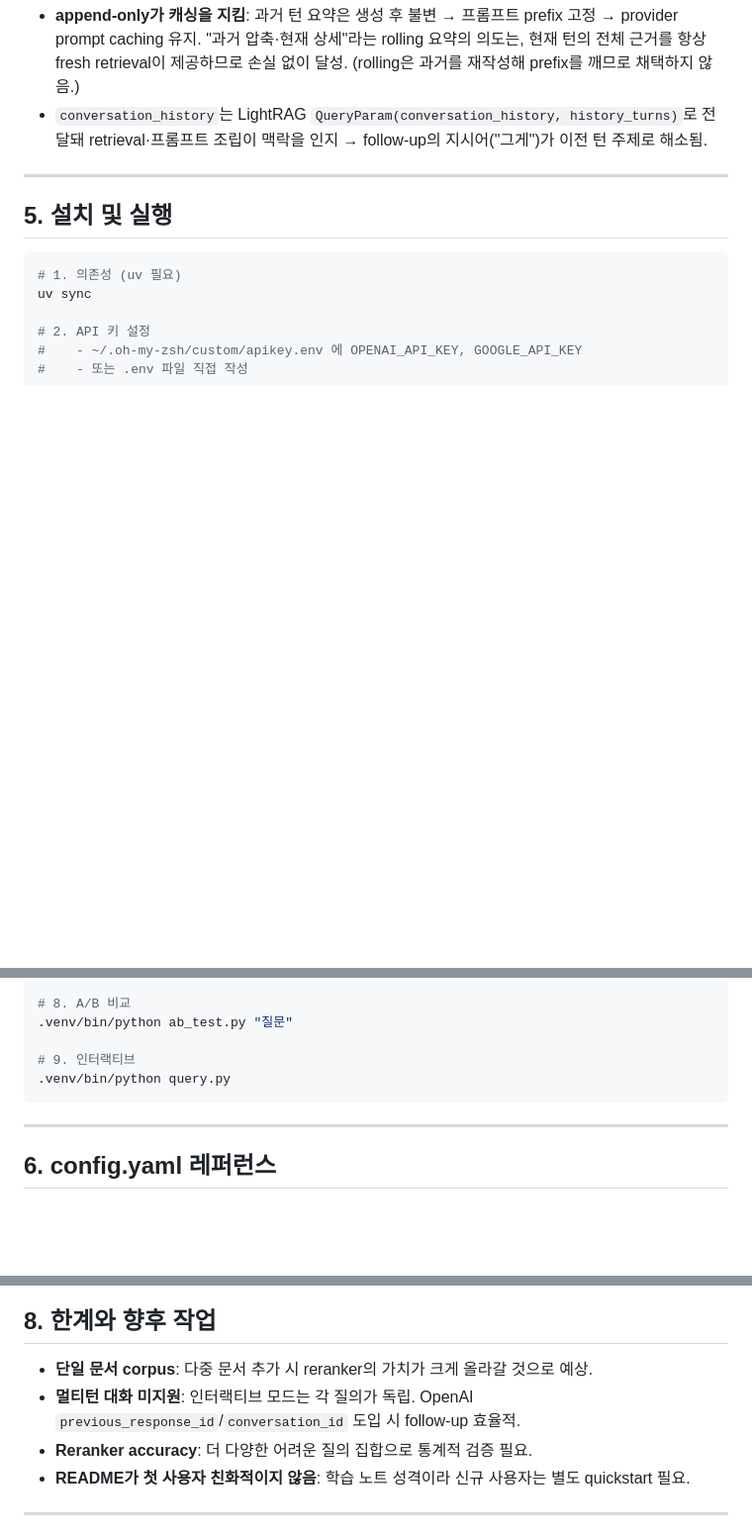
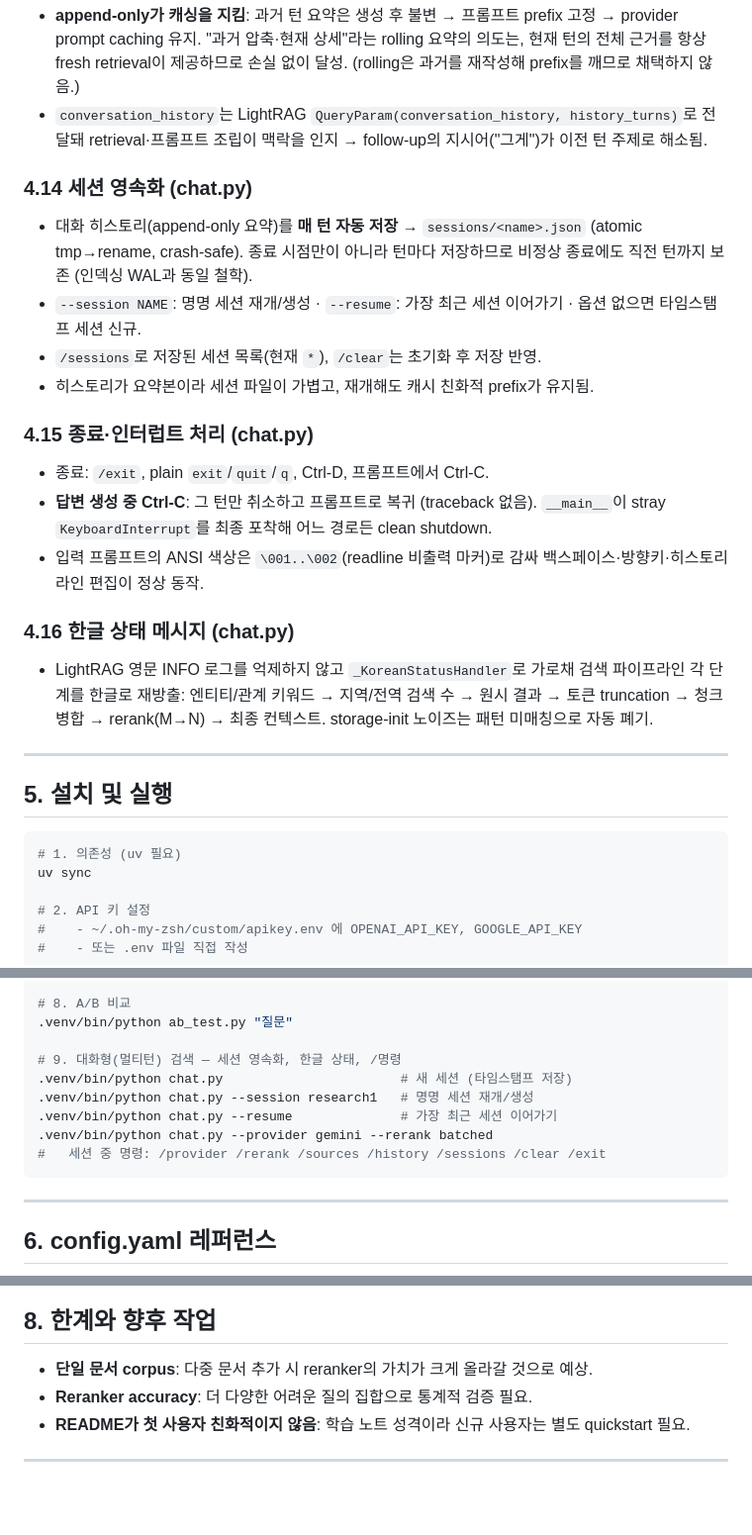
Before and after one commit to ysys143/grossberg-rag, a Markdown page: README.md, 3 parts joined by grey strips. Shown at 99% size. GitHub-like rendering; blank space fills up the shorter version.

Commit message:
docs: update README for chat.py session persistence, exit/Ctrl-C, Korean status
- §4.14 session persistence (auto-save per turn, --session/--resume, /sessions)
- §4.15 exit/interrupt handling (plain exit, Ctrl-C cancels turn, readline editing)
- §4.16 Korean status via LightRAG log interception
- §5 run section: add chat.py usage with session flags + commands
- §8: drop the now-resolved "멀티턴 미지원" limitation

````diff
--- a/README.md
+++ b/README.md
@@ -171,6 +171,20 @@ Grossberg *Conscious Mind, Resonant Brain* 4장(62p)의 멀티모달 RAG. 단일
 - **append-only가 캐싱을 지킴**: 과거 턴 요약은 생성 후 불변 → 프롬프트 prefix 고정 → provider prompt caching 유지. "과거 압축·현재 상세"라는 rolling 요약의 의도는, 현재 턴의 전체 근거를 항상 fresh retrieval이 제공하므로 손실 없이 달성. (rolling은 과거를 재작성해 prefix를 깨므로 채택하지 않음.)
 - `conversation_history`는 LightRAG `QueryParam(conversation_history, history_turns)`로 전달돼 retrieval·프롬프트 조립이 맥락을 인지 → follow-up의 지시어("그게")가 이전 턴 주제로 해소됨.
 
+### 4.14 **세션 영속화 (chat.py)**
+- 대화 히스토리(append-only 요약)를 **매 턴 자동 저장** → `sessions/<name>.json` (atomic tmp→rename, crash-safe). 종료 시점만이 아니라 턴마다 저장하므로 비정상 종료에도 직전 턴까지 보존 (인덱싱 WAL과 동일 철학).
+- `--session NAME`: 명명 세션 재개/생성 · `--resume`: 가장 최근 세션 이어가기 · 옵션 없으면 타임스탬프 세션 신규.
+- `/sessions`로 저장된 세션 목록(현재 `*`), `/clear`는 초기화 후 저장 반영.
+- 히스토리가 요약본이라 세션 파일이 가볍고, 재개해도 캐시 친화적 prefix가 유지됨.
+
+### 4.15 **종료·인터럽트 처리 (chat.py)**
+- 종료: `/exit`, plain `exit`/`quit`/`q`, Ctrl-D, 프롬프트에서 Ctrl-C.
+- **답변 생성 중 Ctrl-C**: 그 턴만 취소하고 프롬프트로 복귀 (traceback 없음). `__main__`이 stray `KeyboardInterrupt`를 최종 포착해 어느 경로든 clean shutdown.
+- 입력 프롬프트의 ANSI 색상은 `\001..\002`(readline 비출력 마커)로 감싸 백스페이스·방향키·히스토리 라인 편집이 정상 동작.
+
+### 4.16 **한글 상태 메시지 (chat.py)**
+- LightRAG 영문 INFO 로그를 억제하지 않고 `_KoreanStatusHandler`로 가로채 검색 파이프라인 각 단계를 한글로 재방출: 엔티티/관계 키워드 → 지역/전역 검색 수 → 원시 결과 → 토큰 truncation → 청크 병합 → rerank(M→N) → 최종 컨텍스트. storage-init 노이즈는 패턴 미매칭으로 자동 폐기.
+
 ---
 
 ## 5. 설치 및 실행
@@ -206,8 +220,12 @@ uv sync
 # 8. A/B 비교
 .venv/bin/python ab_test.py "질문"
 
-# 9. 인터랙티브
-.venv/bin/python query.py
+# 9. 대화형(멀티턴) 검색 — 세션 영속화, 한글 상태, /명령
+.venv/bin/python chat.py                       # 새 세션 (타임스탬프 저장)
+.venv/bin/python chat.py --session research1   # 명명 세션 재개/생성
+.venv/bin/python chat.py --resume              # 가장 최근 세션 이어가기
+.venv/bin/python chat.py --provider gemini --rerank batched
+#   세션 중 명령: /provider /rerank /sources /history /sessions /clear /exit
 ```
 
 ---
@@ -265,7 +283,6 @@ jq -s '[.[] | select(.usage.promptTokenCount)] | {total_prompt: (map(.usage.prom
 ## 8. 한계와 향후 작업
 
 - **단일 문서 corpus**: 다중 문서 추가 시 reranker의 가치가 크게 올라갈 것으로 예상.
-- **멀티턴 대화 미지원**: 인터랙티브 모드는 각 질의가 독립. OpenAI `previous_response_id`/`conversation_id` 도입 시 follow-up 효율적.
 - **Reranker accuracy**: 더 다양한 어려운 질의 집합으로 통계적 검증 필요.
 - **README가 첫 사용자 친화적이지 않음**: 학습 노트 성격이라 신규 사용자는 별도 quickstart 필요.
 
````
